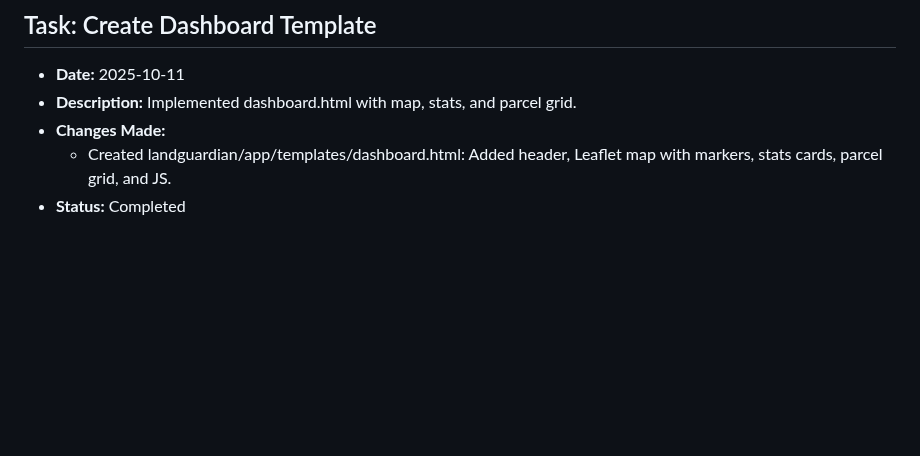
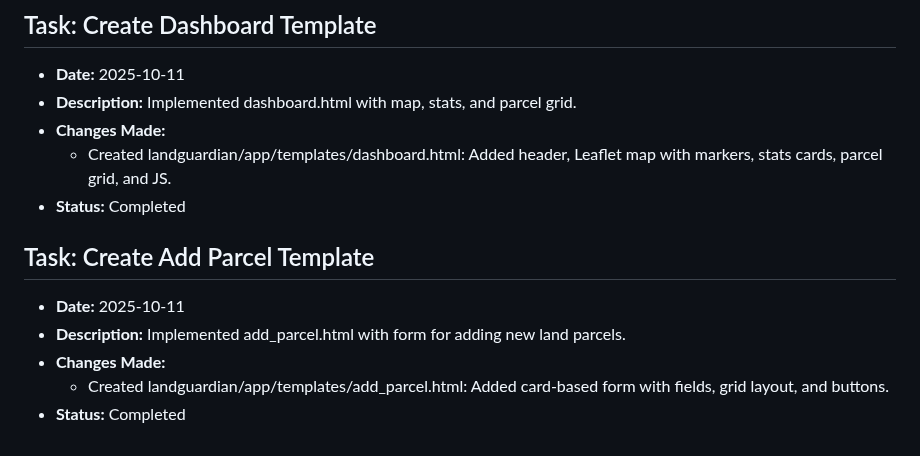
Before and after one commit to ThatDudeJude/Land_Guardian, a Markdown page: TASKS_AND_CHANGES.md, the part around the change. Rendered like a GitHub page; blank space fills up the shorter version.

```diff
--- a/TASKS_AND_CHANGES.md
+++ b/TASKS_AND_CHANGES.md
@@ -123,3 +123,10 @@
 - **Changes Made:**
   - Created landguardian/app/templates/dashboard.html: Added header, Leaflet map with markers, stats cards, parcel grid, and JS.
 - **Status:** Completed
+## Task: Create Add Parcel Template
+
+- **Date:** 2025-10-11
+- **Description:** Implemented add_parcel.html with form for adding new land parcels.
+- **Changes Made:**
+  - Created landguardian/app/templates/add_parcel.html: Added card-based form with fields, grid layout, and buttons.
+- **Status:** Completed
```
Also changed, not shown: PROMPTS.md (+3 -0 lines).
